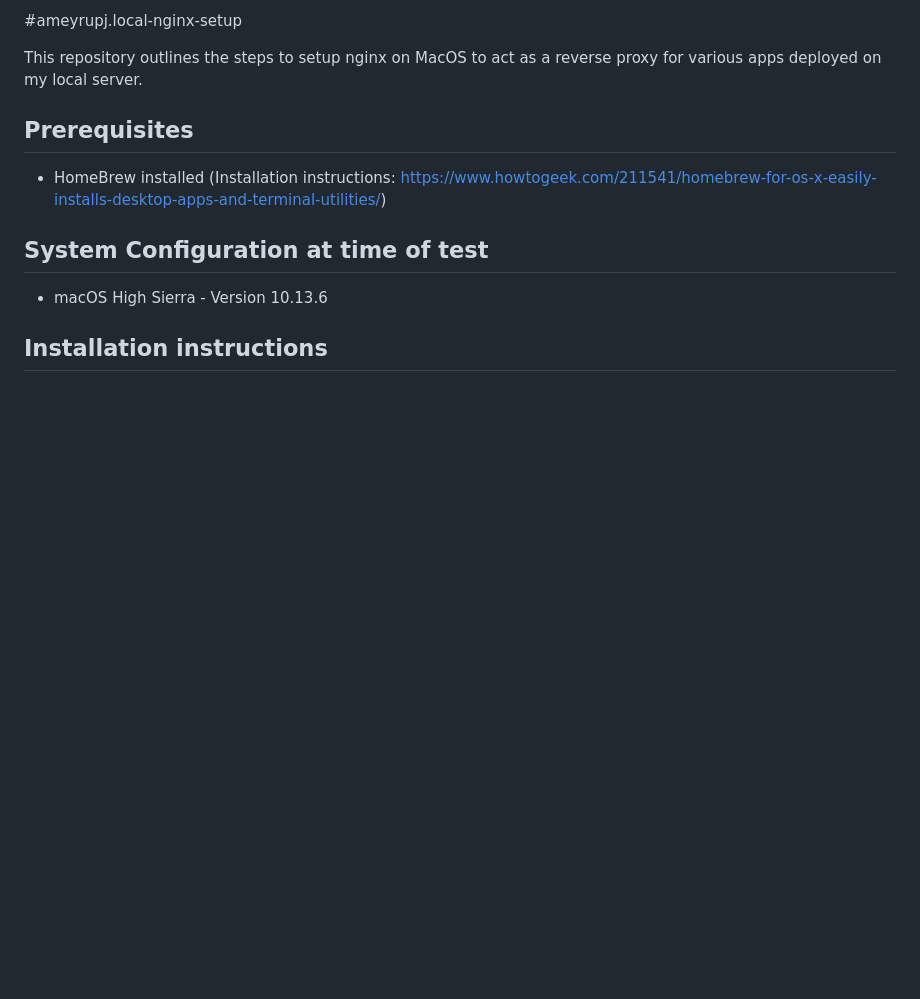
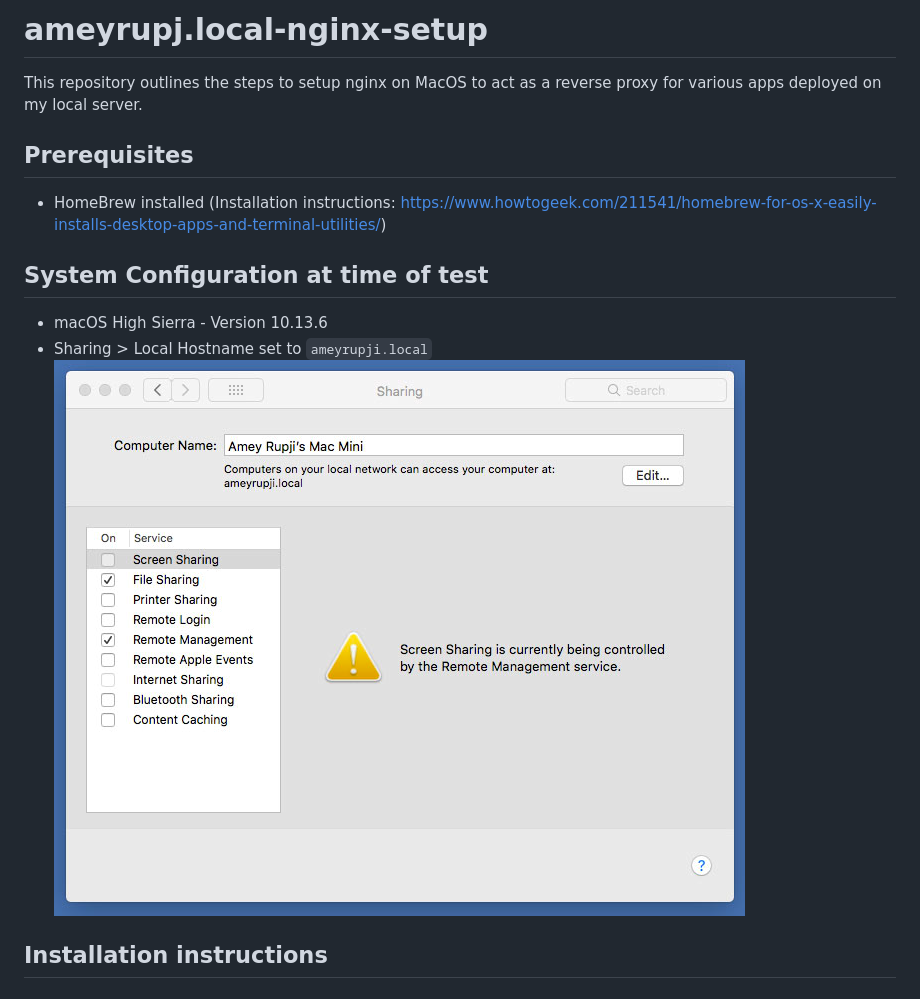
Before and after one commit to ameyrupji-local/ameyrupji.local-nginx, a Markdown page: README.md, the part around the change. Drawn GitHub-style; pictures changed too: images/macos-sharing-ameyrupji.local.png (added); blank space fills up the shorter version.

Commit message:
Adding scharing screenshot and fixing readme title

```diff
--- a/README.md
+++ b/README.md
@@ -1,4 +1,4 @@
-#ameyrupj.local-nginx-setup
+# ameyrupj.local-nginx-setup
 
 This repository outlines the steps to setup nginx on MacOS to act as a reverse proxy for various apps deployed on my local server.
 
@@ -9,6 +9,7 @@ This repository outlines the steps to setup nginx on MacOS to act as a reverse p
 ## System Configuration at time of test
 
 - macOS High Sierra - Version 10.13.6
+- Sharing > Local Hostname set to `ameyrupji.local` ![macOS sharing](images/macos-sharing-ameyrupji.local.png)
 
 ## Installation instructions
 
```
